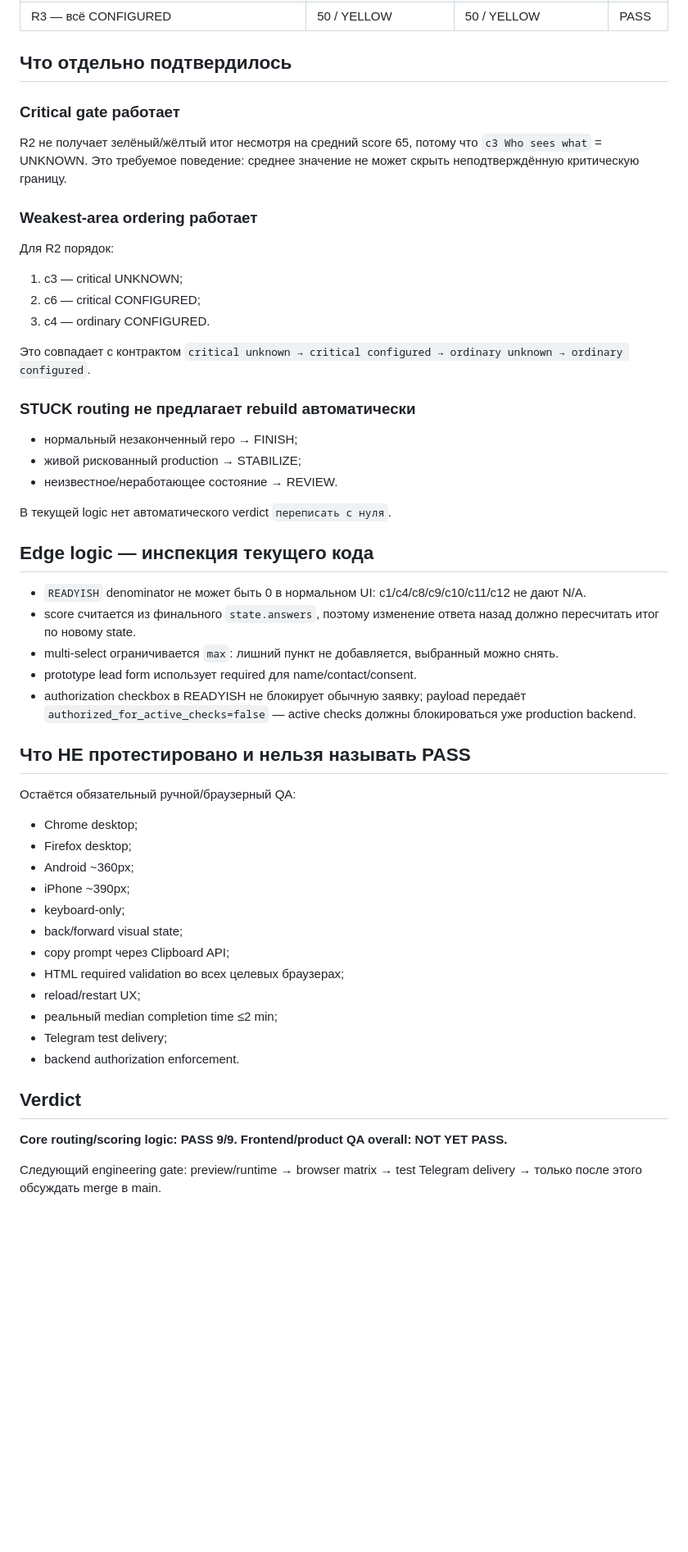
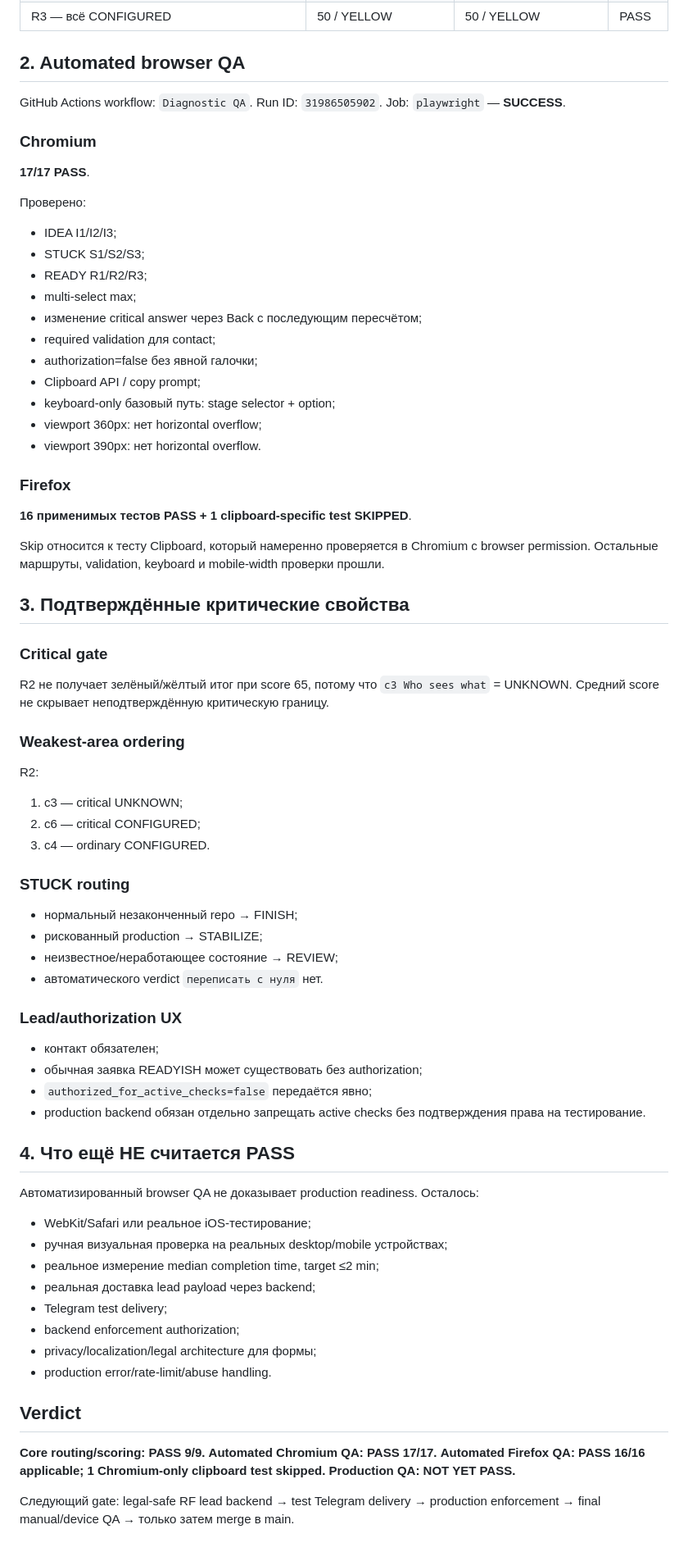
Before and after one commit to forexxon/viberelease, a Markdown page: docs/product/p0-smoke-results-2026-08-17.md, the part around one of its changes. Shown at 82% size. Drawn GitHub-style; blank space fills up the shorter version.

Commit message:
Record automated browser QA pass

```diff
--- a/docs/product/p0-smoke-results-2026-08-17.md
+++ b/docs/product/p0-smoke-results-2026-08-17.md
@@ -19,53 +19,73 @@
 | R2 — высокий средний, но cross-user UNKNOWN | RED; c3 first | 65 / RED; Top-3: c3, c6, c4 | PASS |
 | R3 — всё CONFIGURED | 50 / YELLOW | 50 / YELLOW | PASS |
 
-## Что отдельно подтвердилось
+## 2. Automated browser QA
 
-### Critical gate работает
-R2 не получает зелёный/жёлтый итог несмотря на средний score 65, потому что `c3 Who sees what` = UNKNOWN. Это требуемое поведение: среднее значение не может скрыть неподтверждённую критическую границу.
+GitHub Actions workflow: `Diagnostic QA`.
+Run ID: `31986505902`.
+Job: `playwright` — **SUCCESS**.
 
-### Weakest-area ordering работает
-Для R2 порядок:
+### Chromium
+**17/17 PASS**.
+
+Проверено:
+- IDEA I1/I2/I3;
+- STUCK S1/S2/S3;
+- READY R1/R2/R3;
+- multi-select max;
+- изменение critical answer через Back с последующим пересчётом;
+- required validation для contact;
+- authorization=false без явной галочки;
+- Clipboard API / copy prompt;
+- keyboard-only базовый путь: stage selector + option;
+- viewport 360px: нет horizontal overflow;
+- viewport 390px: нет horizontal overflow.
+
+### Firefox
+**16 применимых тестов PASS + 1 clipboard-specific test SKIPPED**.
+
+Skip относится к тесту Clipboard, который намеренно проверяется в Chromium с browser permission. Остальные маршруты, validation, keyboard и mobile-width проверки прошли.
+
+## 3. Подтверждённые критические свойства
+
+### Critical gate
+R2 не получает зелёный/жёлтый итог при score 65, потому что `c3 Who sees what` = UNKNOWN. Средний score не скрывает неподтверждённую критическую границу.
+
+### Weakest-area ordering
+R2:
 1. c3 — critical UNKNOWN;
 2. c6 — critical CONFIGURED;
 3. c4 — ordinary CONFIGURED.
 
-Это совпадает с контрактом `critical unknown → critical configured → ordinary unknown → ordinary configured`.
+### STUCK routing
+- нормальный незаконченный repo → FINISH;
+- рискованный production → STABILIZE;
+- неизвестное/неработающее состояние → REVIEW;
+- автоматического verdict `переписать с нуля` нет.
 
-### STUCK routing не предлагает rebuild автоматически
-- нормальный незаконченный repo → FINISH;
-- живой рискованный production → STABILIZE;
-- неизвестное/неработающее состояние → REVIEW.
+### Lead/authorization UX
+- контакт обязателен;
+- обычная заявка READYISH может существовать без authorization;
+- `authorized_for_active_checks=false` передаётся явно;
+- production backend обязан отдельно запрещать active checks без подтверждения права на тестирование.
 
-В текущей logic нет автоматического verdict `переписать с нуля`.
+## 4. Что ещё НЕ считается PASS
 
-## Edge logic — инспекция текущего кода
-
-- `READYISH` denominator не может быть 0 в нормальном UI: c1/c4/c8/c9/c10/c11/c12 не дают N/A.
-- score считается из финального `state.answers`, поэтому изменение ответа назад должно пересчитать итог по новому state.
-- multi-select ограничивается `max`: лишний пункт не добавляется, выбранный можно снять.
-- prototype lead form использует required для name/contact/consent.
-- authorization checkbox в READYISH не блокирует обычную заявку; payload передаёт `authorized_for_active_checks=false` — active checks должны блокироваться уже production backend.
-
-## Что НЕ протестировано и нельзя называть PASS
-
-Остаётся обязательный ручной/браузерный QA:
-- Chrome desktop;
-- Firefox desktop;
-- Android ~360px;
-- iPhone ~390px;
-- keyboard-only;
-- back/forward visual state;
-- copy prompt через Clipboard API;
-- HTML required validation во всех целевых браузерах;
-- reload/restart UX;
-- реальный median completion time ≤2 min;
+Автоматизированный browser QA не доказывает production readiness. Осталось:
+- WebKit/Safari или реальное iOS-тестирование;
+- ручная визуальная проверка на реальных desktop/mobile устройствах;
+- реальное измерение median completion time, target ≤2 min;
+- реальная доставка lead payload через backend;
 - Telegram test delivery;
-- backend authorization enforcement.
+- backend enforcement authorization;
+- privacy/localization/legal architecture для формы;
+- production error/rate-limit/abuse handling.
 
 ## Verdict
 
-**Core routing/scoring logic: PASS 9/9.**
-**Frontend/product QA overall: NOT YET PASS.**
+**Core routing/scoring: PASS 9/9.**
+**Automated Chromium QA: PASS 17/17.**
+**Automated Firefox QA: PASS 16/16 applicable; 1 Chromium-only clipboard test skipped.**
+**Production QA: NOT YET PASS.**
 
-Следующий engineering gate: preview/runtime → browser matrix → test Telegram delivery → только после этого обсуждать merge в main.
+Следующий gate: legal-safe RF lead backend → test Telegram delivery → production enforcement → final manual/device QA → только затем merge в main.
```
Also changed, not shown: other parts of docs/product/p0-smoke-results-2026-08-17.md (+3 -3 lines).
